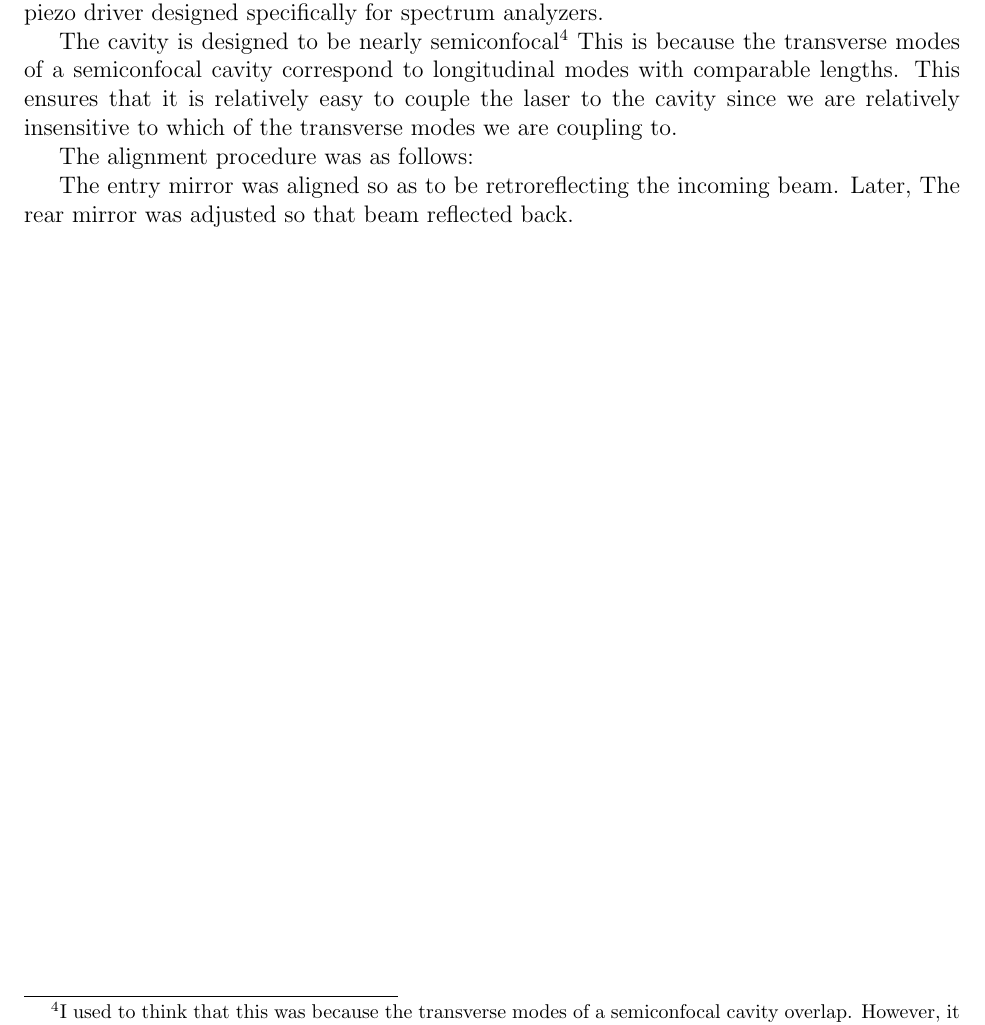
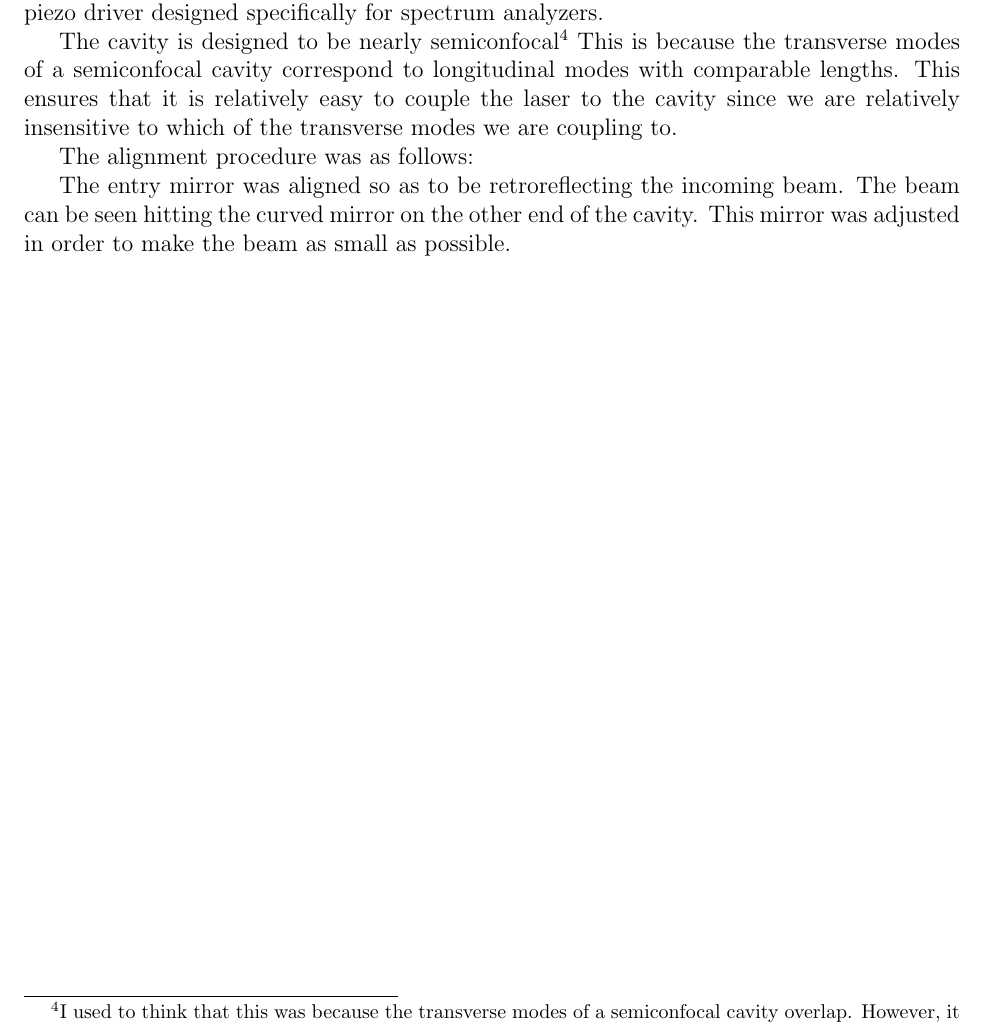
Before and after one commit to jlarchibald/masters_thesis, a LaTeX thesis (masterTHESIS/Thesis.tex, which reads masterTHESIS/spectrumAnalyzer.tex): part of page 18 of 47, cut so that both start at the same text. Compiled offline with pdfLaTeX.

Commit message:
didn't get much done, but wanted to do something.

```diff
--- a/masterTHESIS/spectrumAnalyzer.tex
+++ b/masterTHESIS/spectrumAnalyzer.tex
@@ -10,4 +10,4 @@ The cavity is designed to be nearly semiconfocal\footnote{I used to think that t
 
 The alignment procedure was as follows:
 
-The entry mirror was aligned so as to be retroreflecting the incoming beam. Later, The rear mirror was adjusted so that beam reflected back.
+The entry mirror was aligned so as to be retroreflecting the incoming beam. The beam can be seen hitting the curved mirror on the other end of the cavity. This mirror was adjusted in order to make the beam as small as possible.
```
